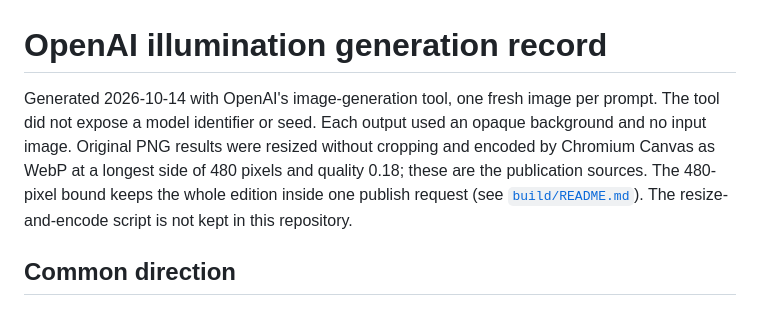
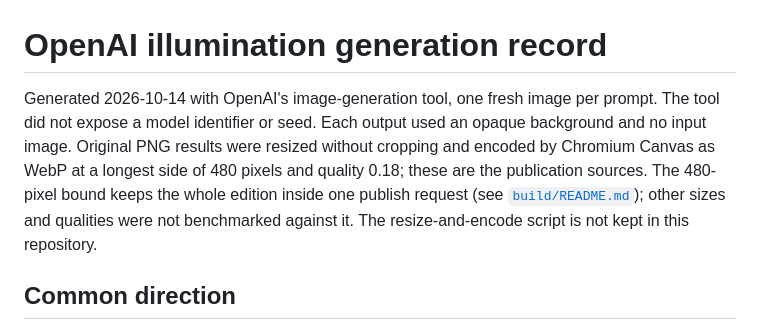
Before and after one commit to kriscendobot/garden-book, a Markdown page: art/OPENAI-ILLUMINATIONS.md, the part around the change. Rendered like a GitHub page.

Commit message:
docs(art): say the plate encoding was not benchmarked against alternatives
Co-Authored-By: Claude Opus 5.5 <noreply@anthropic.com>

```diff
--- a/art/OPENAI-ILLUMINATIONS.md
+++ b/art/OPENAI-ILLUMINATIONS.md
@@ -1,6 +1,6 @@
 # OpenAI illumination generation record
 
-Generated 2026-10-14 with OpenAI's image-generation tool, one fresh image per prompt. The tool did not expose a model identifier or seed. Each output used an opaque background and no input image. Original PNG results were resized without cropping and encoded by Chromium Canvas as WebP at a longest side of 480 pixels and quality 0.18; these are the publication sources. The 480-pixel bound keeps the whole edition inside one publish request (see [`build/README.md`](../build/README.md#publish-size)). The resize-and-encode script is not kept in this repository.
+Generated 2026-10-14 with OpenAI's image-generation tool, one fresh image per prompt. The tool did not expose a model identifier or seed. Each output used an opaque background and no input image. Original PNG results were resized without cropping and encoded by Chromium Canvas as WebP at a longest side of 480 pixels and quality 0.18; these are the publication sources. The 480-pixel bound keeps the whole edition inside one publish request (see [`build/README.md`](../build/README.md#publish-size)); other sizes and qualities were not benchmarked against it. The resize-and-encode script is not kept in this repository.
 
 ## Common direction
 
```
